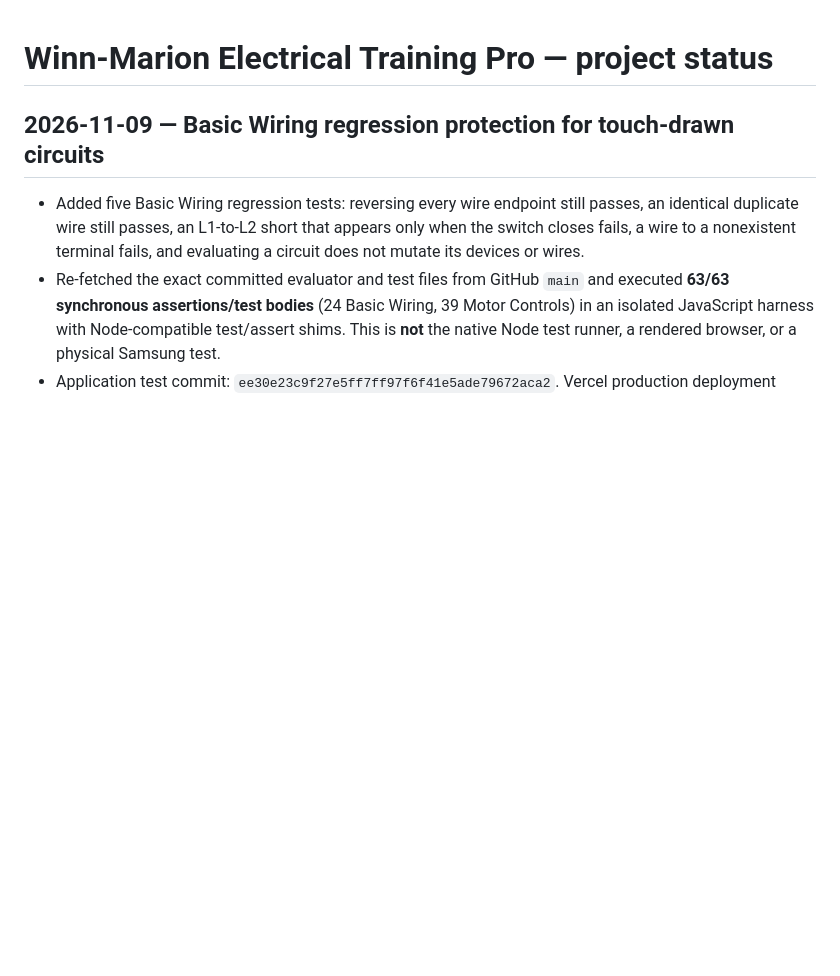
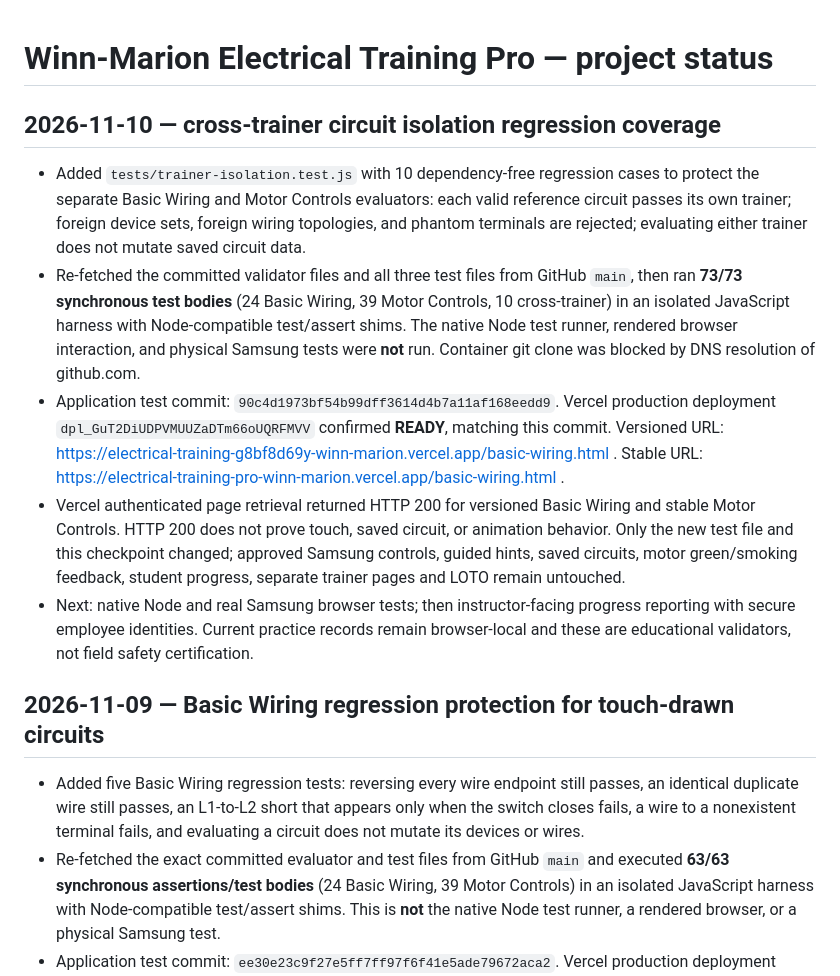
Before and after one commit to goransonbradley-98WmA/Winn-Marion-trainer, a Markdown page: PROJECT_STATUS.md, the part around the change. GitHub-like rendering; blank space fills up the shorter version.

Commit message:
docs: checkpoint Nov 10 cross-trainer validation tests and deployment

```diff
--- a/PROJECT_STATUS.md
+++ b/PROJECT_STATUS.md
@@ -1,4 +1,11 @@
 # Winn-Marion Electrical Training Pro — project status
+
+## 2026-11-10 — cross-trainer circuit isolation regression coverage
+- Added `tests/trainer-isolation.test.js` with 10 dependency-free regression cases to protect the separate Basic Wiring and Motor Controls evaluators: each valid reference circuit passes its own trainer; foreign device sets, foreign wiring topologies, and phantom terminals are rejected; evaluating either trainer does not mutate saved circuit data.
+- Re-fetched the committed validator files and all three test files from GitHub `main`, then ran **73/73 synchronous test bodies** (24 Basic Wiring, 39 Motor Controls, 10 cross-trainer) in an isolated JavaScript harness with Node-compatible test/assert shims. The native Node test runner, rendered browser interaction, and physical Samsung tests were **not** run. Container git clone was blocked by DNS resolution of github.com.
+- Application test commit: `90c4d1973bf54b99dff3614d4b7a11af168eedd9`. Vercel production deployment `dpl_GuT2DiUDPVMUUZaDTm66oUQRFMVV` confirmed **READY**, matching this commit. Versioned URL: https://electrical-training-g8bf8d69y-winn-marion.vercel.app/basic-wiring.html . Stable URL: https://electrical-training-pro-winn-marion.vercel.app/basic-wiring.html .
+- Vercel authenticated page retrieval returned HTTP 200 for versioned Basic Wiring and stable Motor Controls. HTTP 200 does not prove touch, saved circuit, or animation behavior. Only the new test file and this checkpoint changed; approved Samsung controls, guided hints, saved circuits, motor green/smoking feedback, student progress, separate trainer pages and LOTO remain untouched.
+- Next: native Node and real Samsung browser tests; then instructor-facing progress reporting with secure employee identities. Current practice records remain browser-local and these are educational validators, not field safety certification.
 
 ## 2026-11-09 — Basic Wiring regression protection for touch-drawn circuits
 - Added five Basic Wiring regression tests: reversing every wire endpoint still passes, an identical duplicate wire still passes, an L1-to-L2 short that appears only when the switch closes fails, a wire to a nonexistent terminal fails, and evaluating a circuit does not mutate its devices or wires.
```
